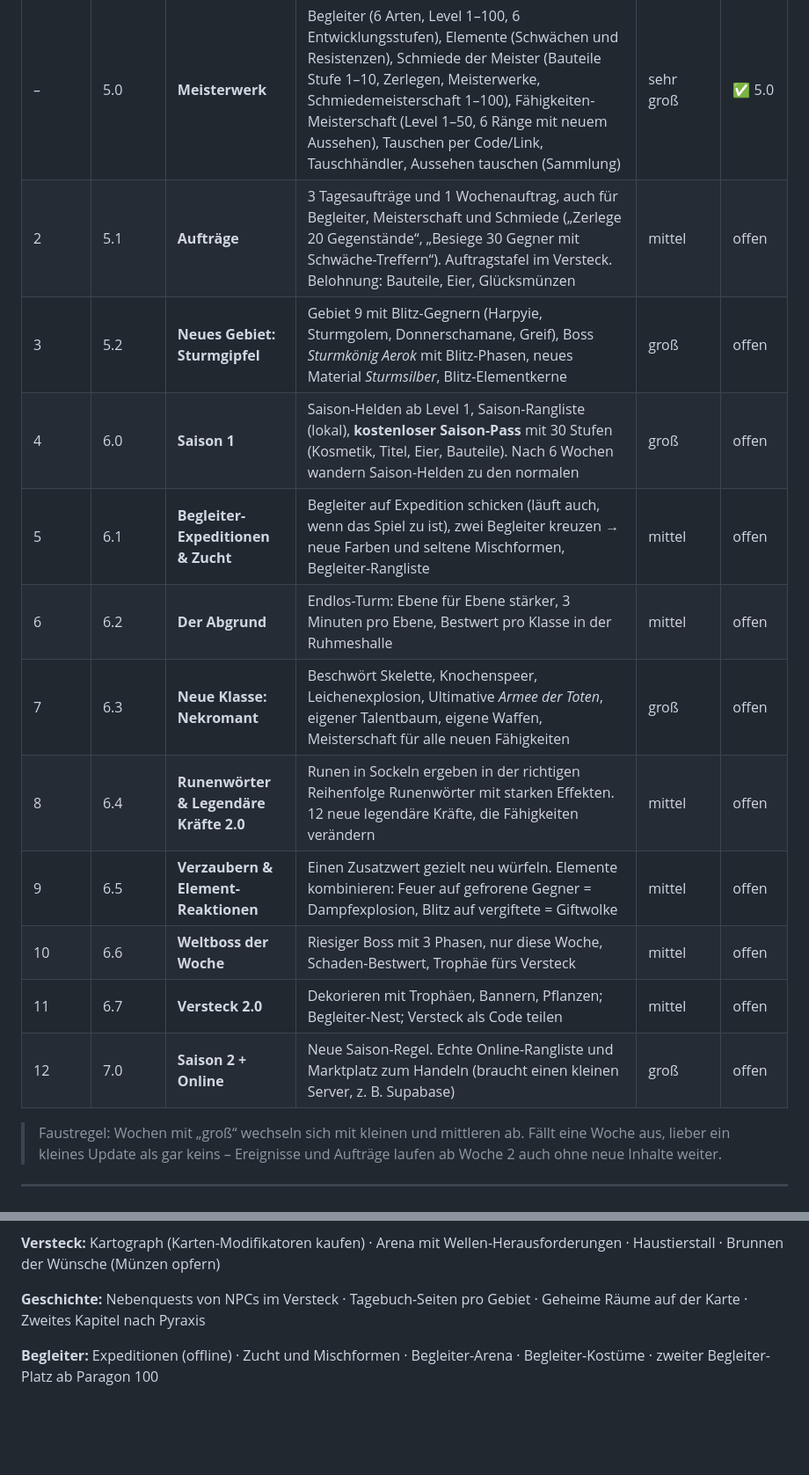
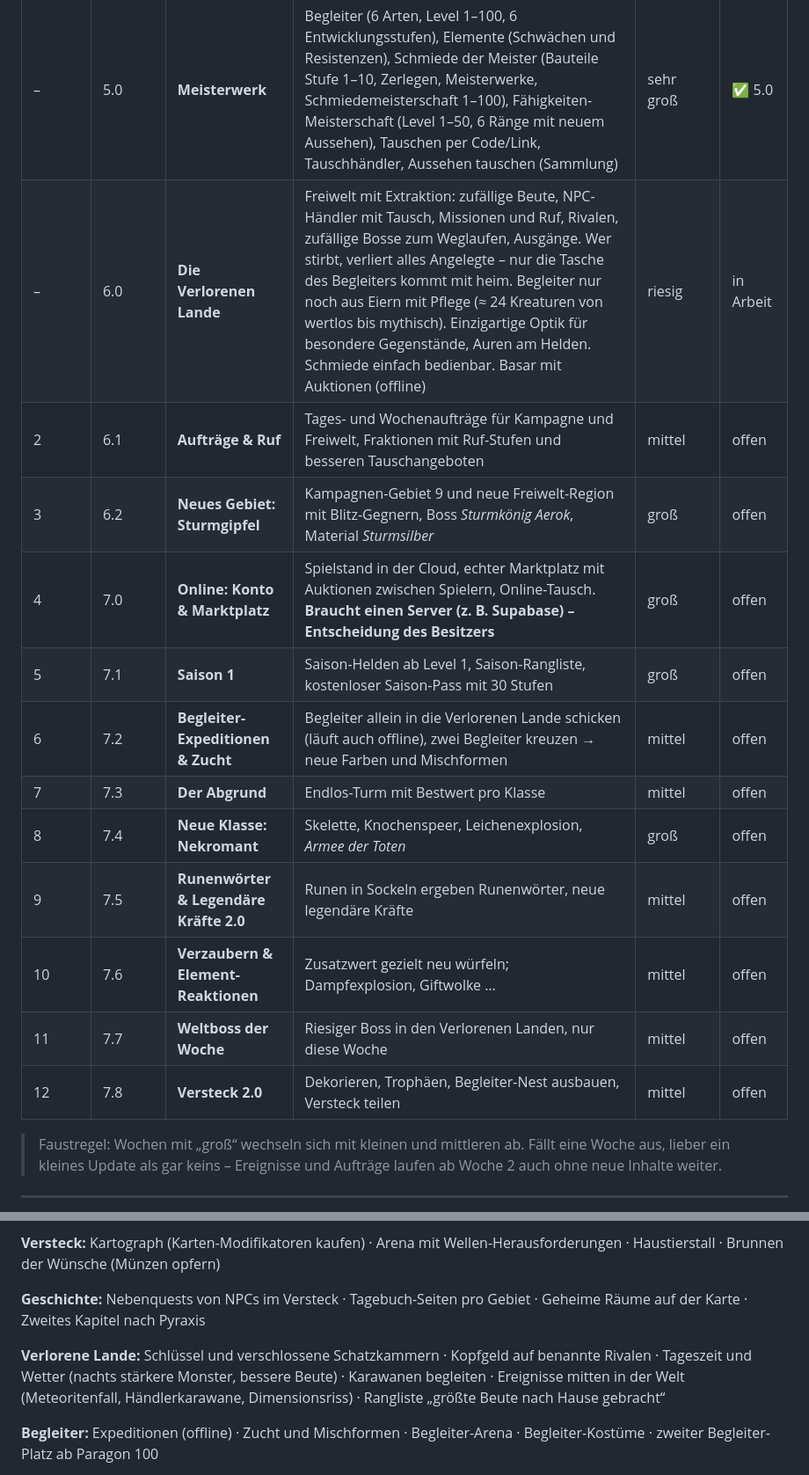
Before and after one commit to katimur94/klingenhort, a Markdown page: ROADMAP.md, 2 parts joined by grey strips. Shown at 88% size. GitHub-like rendering; blank space fills up the shorter version.

Commit message:
Wochenplan: 6.0 Die Verlorenen Lande, danach Online-Marktplatz
Co-Authored-By: Claude Opus 5.5 <noreply@anthropic.com>
Claude-Session: https://claude.ai/code/session_01U6P3iRD6Huj66r6hMA3gCi

```diff
--- a/ROADMAP.md
+++ b/ROADMAP.md
@@ -39,17 +39,18 @@ Ausführlich für den automatischen Lauf: [`tools/WOCHENUPDATE.md`](tools/WOCHEN
 | 1 | 4.2 | **Wochen-Ereignisse** | Automatisch nach Kalenderwoche: *Goldrausch*, *Blutmond*, *Drachenwoche*, *Glückswoche*, *Schmiedewoche*. Banner im Titelmenü und auf der Karte | klein | ✅ 4.2 |
 | – | 4.3 | **Sechs Sprachen** | Deutsch, Englisch, Türkisch, Spanisch, Italienisch, Französisch. Sprache des Geräts beim Start, Auswahl im Titelmenü und in den Einstellungen | mittel | ✅ 4.3 |
 | – | 5.0 | **Meisterwerk** | Begleiter (6 Arten, Level 1–100, 6 Entwicklungsstufen), Elemente (Schwächen und Resistenzen), Schmiede der Meister (Bauteile Stufe 1–10, Zerlegen, Meisterwerke, Schmiedemeisterschaft 1–100), Fähigkeiten-Meisterschaft (Level 1–50, 6 Ränge mit neuem Aussehen), Tauschen per Code/Link, Tauschhändler, Aussehen tauschen (Sammlung) | sehr groß | ✅ 5.0 |
-| 2 | 5.1 | **Aufträge** | 3 Tagesaufträge und 1 Wochenauftrag, auch für Begleiter, Meisterschaft und Schmiede („Zerlege 20 Gegenstände“, „Besiege 30 Gegner mit Schwäche-Treffern“). Auftragstafel im Versteck. Belohnung: Bauteile, Eier, Glücksmünzen | mittel | offen |
-| 3 | 5.2 | **Neues Gebiet: Sturmgipfel** | Gebiet 9 mit Blitz-Gegnern (Harpyie, Sturmgolem, Donnerschamane, Greif), Boss *Sturmkönig Aerok* mit Blitz-Phasen, neues Material *Sturmsilber*, Blitz-Elementkerne | groß | offen |
-| 4 | 6.0 | **Saison 1** | Saison-Helden ab Level 1, Saison-Rangliste (lokal), **kostenloser Saison-Pass** mit 30 Stufen (Kosmetik, Titel, Eier, Bauteile). Nach 6 Wochen wandern Saison-Helden zu den normalen | groß | offen |
-| 5 | 6.1 | **Begleiter-Expeditionen & Zucht** | Begleiter auf Expedition schicken (läuft auch, wenn das Spiel zu ist), zwei Begleiter kreuzen → neue Farben und seltene Mischformen, Begleiter-Rangliste | mittel | offen |
-| 6 | 6.2 | **Der Abgrund** | Endlos-Turm: Ebene für Ebene stärker, 3 Minuten pro Ebene, Bestwert pro Klasse in der Ruhmeshalle | mittel | offen |
-| 7 | 6.3 | **Neue Klasse: Nekromant** | Beschwört Skelette, Knochenspeer, Leichenexplosion, Ultimative *Armee der Toten*, eigener Talentbaum, eigene Waffen, Meisterschaft für alle neuen Fähigkeiten | groß | offen |
-| 8 | 6.4 | **Runenwörter & Legendäre Kräfte 2.0** | Runen in Sockeln ergeben in der richtigen Reihenfolge Runenwörter mit starken Effekten. 12 neue legendäre Kräfte, die Fähigkeiten verändern | mittel | offen |
-| 9 | 6.5 | **Verzaubern & Element-Reaktionen** | Einen Zusatzwert gezielt neu würfeln. Elemente kombinieren: Feuer auf gefrorene Gegner = Dampfexplosion, Blitz auf vergiftete = Giftwolke | mittel | offen |
-| 10 | 6.6 | **Weltboss der Woche** | Riesiger Boss mit 3 Phasen, nur diese Woche, Schaden-Bestwert, Trophäe fürs Versteck | mittel | offen |
-| 11 | 6.7 | **Versteck 2.0** | Dekorieren mit Trophäen, Bannern, Pflanzen; Begleiter-Nest; Versteck als Code teilen | mittel | offen |
-| 12 | 7.0 | **Saison 2 + Online** | Neue Saison-Regel. Echte Online-Rangliste und Marktplatz zum Handeln (braucht einen kleinen Server, z. B. Supabase) | groß | offen |
+| – | 6.0 | **Die Verlorenen Lande** | Freiwelt mit Extraktion: zufällige Beute, NPC-Händler mit Tausch, Missionen und Ruf, Rivalen, zufällige Bosse zum Weglaufen, Ausgänge. Wer stirbt, verliert alles Angelegte – nur die Tasche des Begleiters kommt mit heim. Begleiter nur noch aus Eiern mit Pflege (≈ 24 Kreaturen von wertlos bis mythisch). Einzigartige Optik für besondere Gegenstände, Auren am Helden. Schmiede einfach bedienbar. Basar mit Auktionen (offline) | riesig | in Arbeit |
+| 2 | 6.1 | **Aufträge & Ruf** | Tages- und Wochenaufträge für Kampagne und Freiwelt, Fraktionen mit Ruf-Stufen und besseren Tauschangeboten | mittel | offen |
+| 3 | 6.2 | **Neues Gebiet: Sturmgipfel** | Kampagnen-Gebiet 9 und neue Freiwelt-Region mit Blitz-Gegnern, Boss *Sturmkönig Aerok*, Material *Sturmsilber* | groß | offen |
+| 4 | 7.0 | **Online: Konto & Marktplatz** | Spielstand in der Cloud, echter Marktplatz mit Auktionen zwischen Spielern, Online-Tausch. **Braucht einen Server (z. B. Supabase) – Entscheidung des Besitzers** | groß | offen |
+| 5 | 7.1 | **Saison 1** | Saison-Helden ab Level 1, Saison-Rangliste, kostenloser Saison-Pass mit 30 Stufen | groß | offen |
+| 6 | 7.2 | **Begleiter-Expeditionen & Zucht** | Begleiter allein in die Verlorenen Lande schicken (läuft auch offline), zwei Begleiter kreuzen → neue Farben und Mischformen | mittel | offen |
+| 7 | 7.3 | **Der Abgrund** | Endlos-Turm mit Bestwert pro Klasse | mittel | offen |
+| 8 | 7.4 | **Neue Klasse: Nekromant** | Skelette, Knochenspeer, Leichenexplosion, *Armee der Toten* | groß | offen |
+| 9 | 7.5 | **Runenwörter & Legendäre Kräfte 2.0** | Runen in Sockeln ergeben Runenwörter, neue legendäre Kräfte | mittel | offen |
+| 10 | 7.6 | **Verzaubern & Element-Reaktionen** | Zusatzwert gezielt neu würfeln; Dampfexplosion, Giftwolke … | mittel | offen |
+| 11 | 7.7 | **Weltboss der Woche** | Riesiger Boss in den Verlorenen Landen, nur diese Woche | mittel | offen |
+| 12 | 7.8 | **Versteck 2.0** | Dekorieren, Trophäen, Begleiter-Nest ausbauen, Versteck teilen | mittel | offen |
 
 > Faustregel: Wochen mit „groß“ wechseln sich mit kleinen und mittleren ab. Fällt eine Woche aus, lieber ein kleines Update als gar keins – Ereignisse und Aufträge laufen ab Woche 2 auch ohne neue Inhalte weiter.
 
@@ -98,6 +99,8 @@ Jedes System zeigt immer das nächste Ziel und einen Fortschrittsbalken – der
 
 **Geschichte:** Nebenquests von NPCs im Versteck · Tagebuch-Seiten pro Gebiet · Geheime Räume auf der Karte · Zweites Kapitel nach Pyraxis
 
+**Verlorene Lande:** Schlüssel und verschlossene Schatzkammern · Kopfgeld auf benannte Rivalen · Tageszeit und Wetter (nachts stärkere Monster, bessere Beute) · Karawanen begleiten · Ereignisse mitten in der Welt (Meteoritenfall, Händlerkarawane, Dimensionsriss) · Rangliste „größte Beute nach Hause gebracht“
+
 **Begleiter:** Expeditionen (offline) · Zucht und Mischformen · Begleiter-Arena · Begleiter-Kostüme · zweiter Begleiter-Platz ab Paragon 100
 
 **Berufe:** Bergbau, Kräuterkunde und Angeln im Versteck · Kochen (Mahlzeiten als Buffs) · Erbstücke, die mit dem Helden mitwachsen
```
